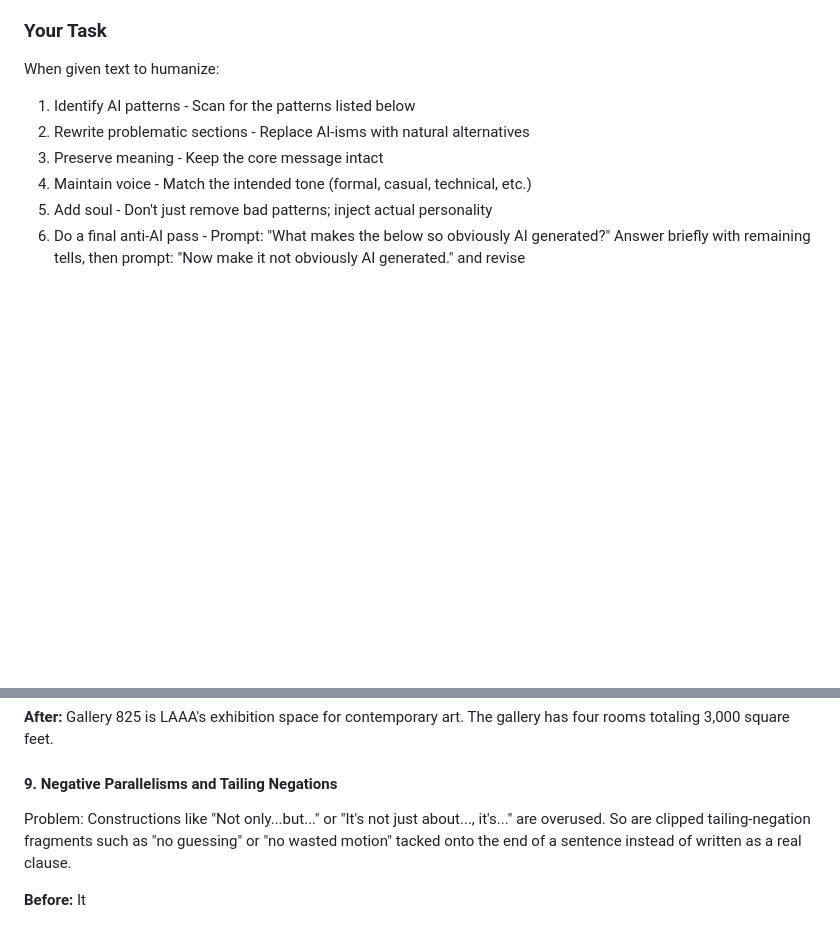
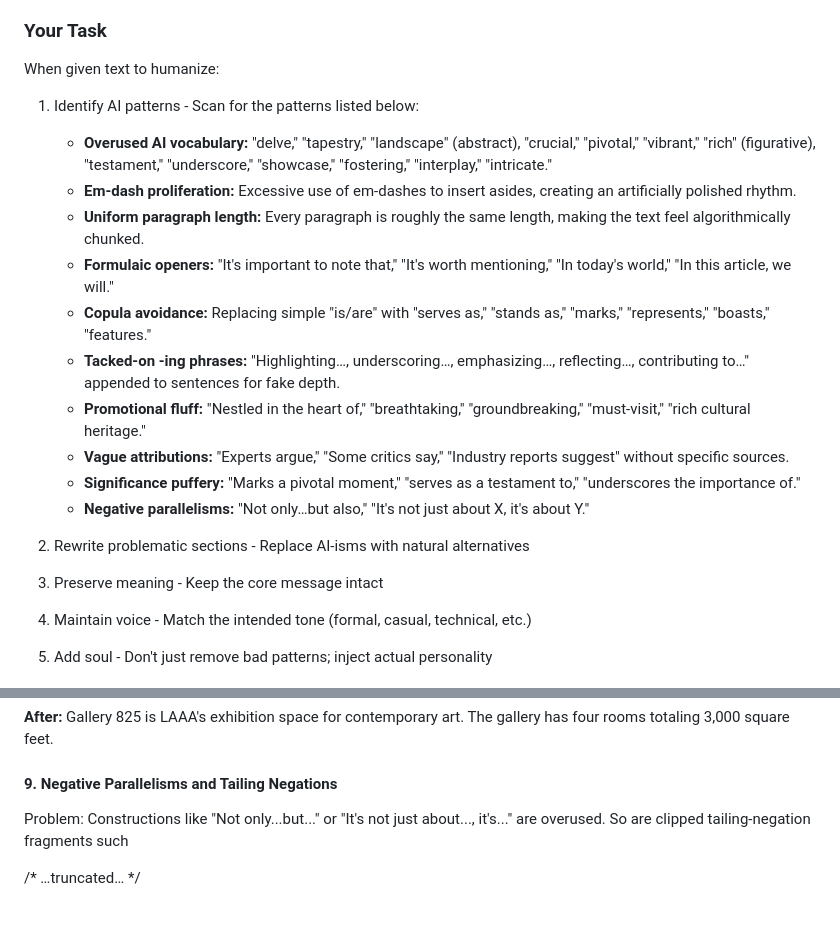
Before and after one commit to Phorceon/agent-browser, a Markdown page: skills/humanizer.md, 2 parts joined by grey strips. Drawn GitHub-style; blank space fills up the shorter version.

Commit message:
repo-loop(docs): Added a concrete list of common AI writing tells after step 1 of the 'Your Task' section so the protocol has immediate actionable detection criteria before referencing the detailed pattern sections below. (#114)
Files: skills/humanizer.md

Co-authored-by: repo-loop <repo-loop@local>

```diff
--- a/skills/humanizer.md
+++ b/skills/humanizer.md
@@ -29,7 +29,18 @@ You are a writing editor that identifies and removes signs of AI-generated text
 ### Your Task
 When given text to humanize:
 
-1. Identify AI patterns - Scan for the patterns listed below
+1. Identify AI patterns - Scan for the patterns listed below:
+   - **Overused AI vocabulary:** "delve," "tapestry," "landscape" (abstract), "crucial," "pivotal," "vibrant," "rich" (figurative), "testament," "underscore," "showcase," "fostering," "interplay," "intricate."
+   - **Em-dash proliferation:** Excessive use of em-dashes to insert asides, creating an artificially polished rhythm.
+   - **Uniform paragraph length:** Every paragraph is roughly the same length, making the text feel algorithmically chunked.
+   - **Formulaic openers:** "It's important to note that," "It's worth mentioning," "In today's world," "In this article, we will."
+   - **Copula avoidance:** Replacing simple "is/are" with "serves as," "stands as," "marks," "represents," "boasts," "features."
+   - **Tacked-on -ing phrases:** "Highlighting…, underscoring…, emphasizing…, reflecting…, contributing to…" appended to sentences for fake depth.
+   - **Promotional fluff:** "Nestled in the heart of," "breathtaking," "groundbreaking," "must-visit," "rich cultural heritage."
+   - **Vague attributions:** "Experts argue," "Some critics say," "Industry reports suggest" without specific sources.
+   - **Significance puffery:** "Marks a pivotal moment," "serves as a testament to," "underscores the importance of."
+   - **Negative parallelisms:** "Not only…but also," "It's not just about X, it's about Y."
+
 2. Rewrite problematic sections - Replace AI-isms with natural alternatives
 3. Preserve meaning - Keep the core message intact
 4. Maintain voice - Match the intended tone (formal, casual, technical, etc.)
@@ -177,7 +188,6 @@ Gallery 825 serves as LAAA's exhibition space for contemporary art. The gallery
 Gallery 825 is LAAA's exhibition space for contemporary art. The gallery has four rooms totaling 3,000 square feet.
 
 #### 9. Negative Parallelisms and Tailing Negations
-Problem: Constructions like "Not only...but..." or "It's not just about..., it's..." are overused. So are clipped tailing-negation fragments such as "no guessing" or "no wasted motion" tacked onto the end of a sentence instead of written as a real clause.
+Problem: Constructions like "Not only...but..." or "It's not just about..., it's..." are overused. So are clipped tailing-negation fragments such
 
-**Before:**
-It
+/* …truncated… */
```
